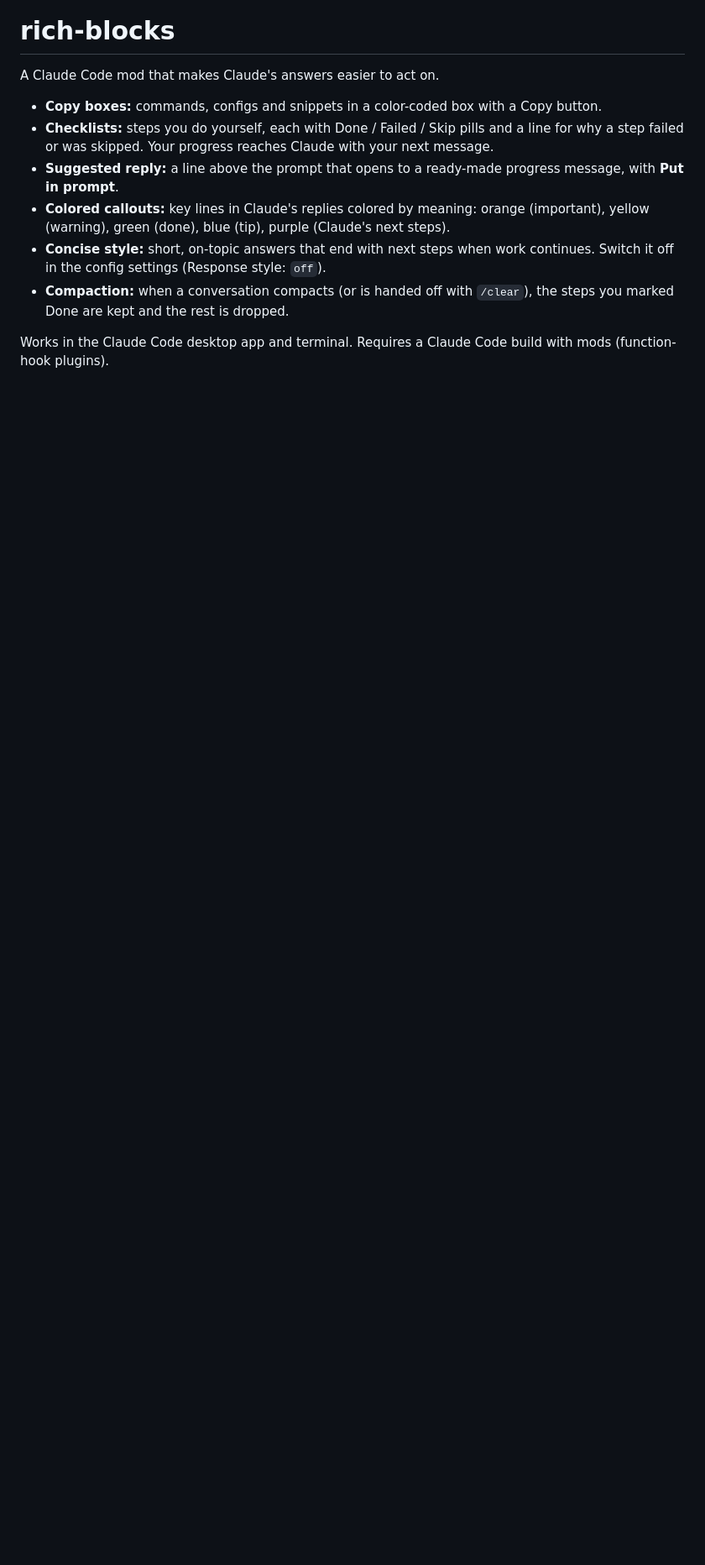
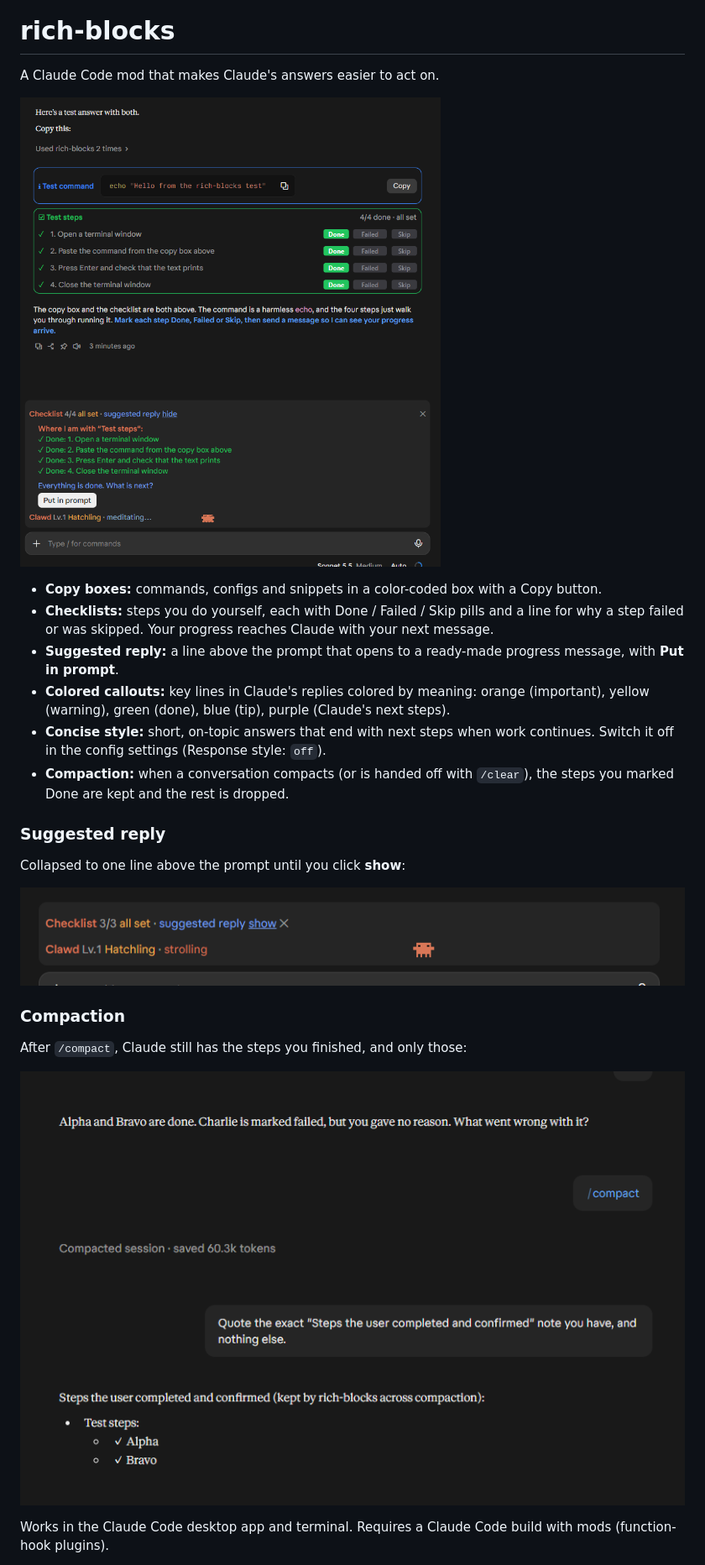
Before and after one commit to Elusyon117/Elusyon-rich-blocks, a Markdown page: README.md, the part around one of its changes. Shown at 84% size. Rendered like a GitHub page; pictures changed too: docs/compaction.png (added), docs/overview.png (added), docs/suggestion-line.png (added); blank space fills up the shorter version.

Commit message:
Add logo and screenshots to the README
Co-Authored-By: Claude Opus 5.5 <noreply@anthropic.com>

```diff
--- a/README.md
+++ b/README.md
@@ -1,6 +3,8 @@
 # rich-blocks
 
 A Claude Code mod that makes Claude's answers easier to act on.
+
+![A copy box, a checklist with Done pills, and the suggested reply above the prompt](docs/overview.png)
 
 - **Copy boxes:** commands, configs and snippets in a color-coded box with a Copy button.
 - **Checklists:** steps you do yourself, each with Done / Failed / Skip pills and a line for why a step failed or was skipped. Your progress reaches Claude with your next message.
@@ -9,4 +13,16 @@ A Claude Code mod that makes Claude's answers easier to act on.
 - **Concise style:** short, on-topic answers that end with next steps when work continues. Switch it off in the config settings (Response style: `off`).
 - **Compaction:** when a conversation compacts (or is handed off with `/clear`), the steps you marked Done are kept and the rest is dropped.
 
+### Suggested reply
+
+Collapsed to one line above the prompt until you click **show**:
+
+![The suggestion line above the prompt, next to another mod's band](docs/suggestion-line.png)
+
+### Compaction
+
+After `/compact`, Claude still has the steps you finished, and only those:
+
+![Claude quoting the completed-steps note after compaction](docs/compaction.png)
+
 Works in the Claude Code desktop app and terminal. Requires a Claude Code build with mods (function-hook plugins).
```
Also changed, not shown: other parts of README.md (+4 -0 lines), 1 other file.
